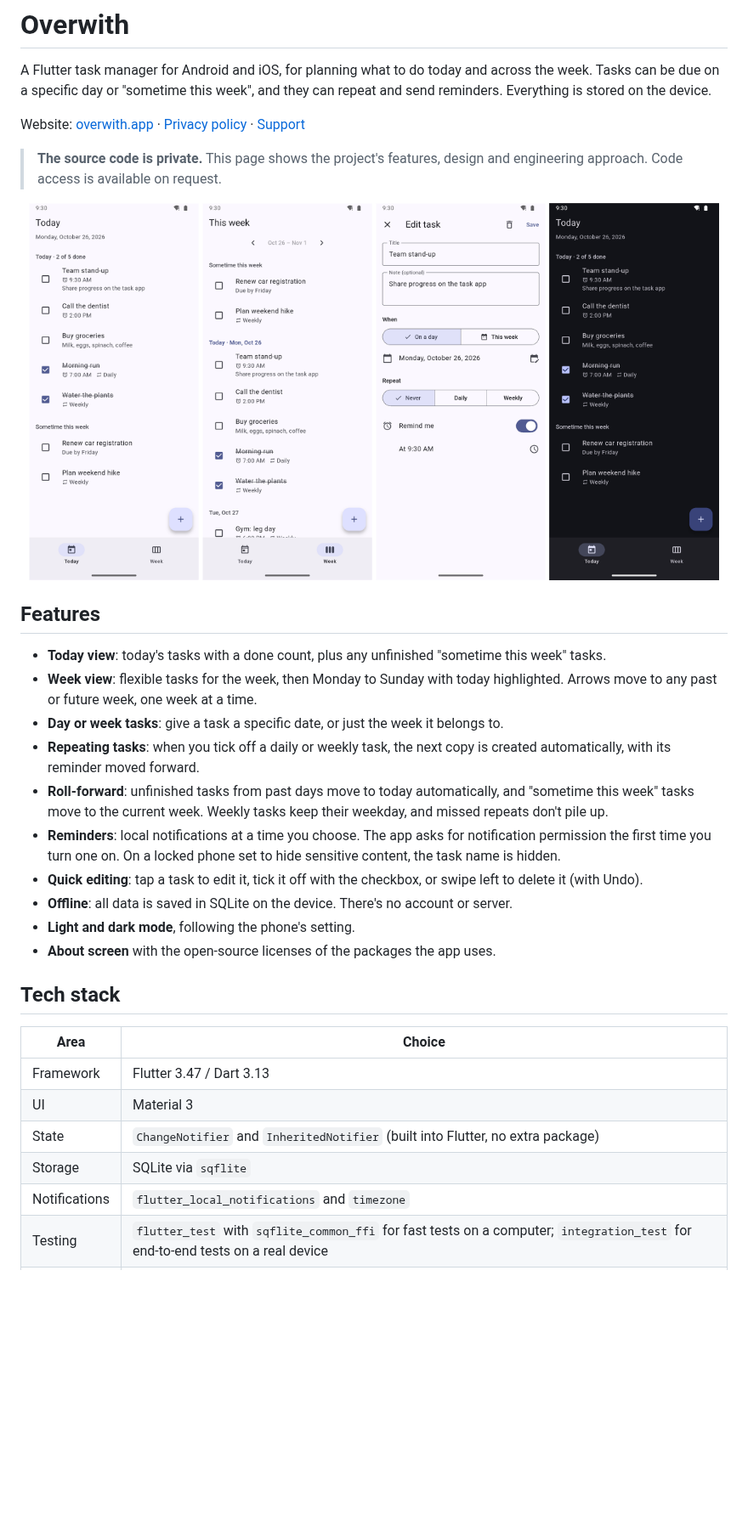
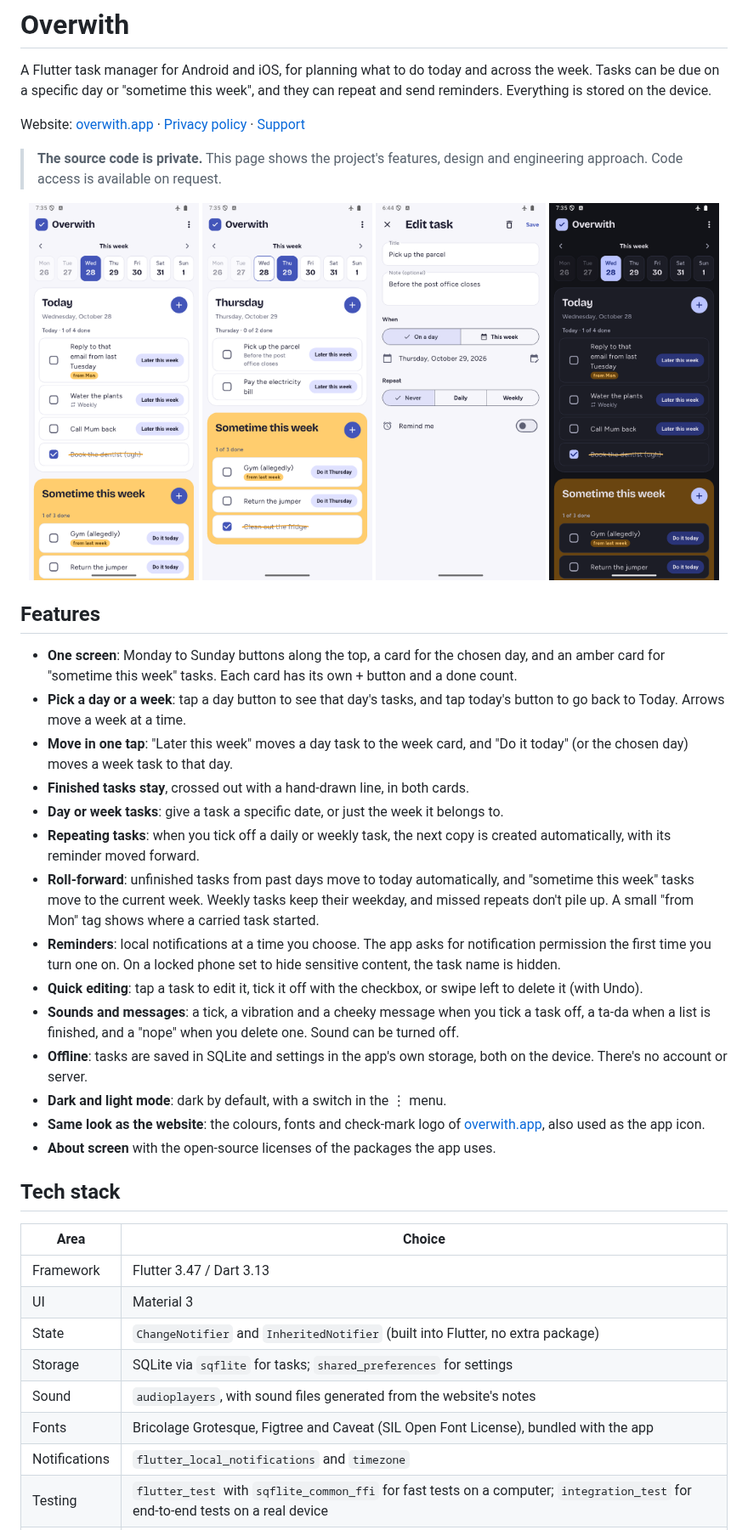
Before and after one commit to Bron222/Overwith-showcase, a Markdown page: README.md, the part around one of its changes. Shown at 85% size. GitHub-like rendering; pictures changed too: screenshots/day.png (added), screenshots/edit-task.png, screenshots/today-dark.png; blank space fills up the shorter version.

Commit message:
docs: show the redesigned app
New screenshots and an updated feature list, tech stack, design decisions and test count for the website look, one-screen layout, move buttons, sounds and from tags.

```diff
--- a/README.md
+++ b/README.md
@@ -8,22 +8,26 @@ Website: [overwith.app](https://overwith.app) · [Privacy policy](https://overwi
 
 <p align="center">
   <img src="screenshots/today.png" width="200" alt="Today screen">
-  <img src="screenshots/week.png" width="200" alt="Week screen">
+  <img src="screenshots/day.png" width="200" alt="Another day picked from the day buttons">
   <img src="screenshots/edit-task.png" width="200" alt="Edit task form">
   <img src="screenshots/today-dark.png" width="200" alt="Today screen in dark mode">
 </p>
 
 ## Features
 
-- **Today view**: today's tasks with a done count, plus any unfinished "sometime this week" tasks.
-- **Week view**: flexible tasks for the week, then Monday to Sunday with today highlighted. Arrows move to any past or future week, one week at a time.
+- **One screen**: Monday to Sunday buttons along the top, a card for the chosen day, and an amber card for "sometime this week" tasks. Each card has its own + button and a done count.
+- **Pick a day or a week**: tap a day button to see that day's tasks, and tap today's button to go back to Today. Arrows move a week at a time.
+- **Move in one tap**: "Later this week" moves a day task to the week card, and "Do it today" (or the chosen day) moves a week task to that day.
+- **Finished tasks stay**, crossed out with a hand-drawn line, in both cards.
 - **Day or week tasks**: give a task a specific date, or just the week it belongs to.
 - **Repeating tasks**: when you tick off a daily or weekly task, the next copy is created automatically, with its reminder moved forward.
-- **Roll-forward**: unfinished tasks from past days move to today automatically, and "sometime this week" tasks move to the current week. Weekly tasks keep their weekday, and missed repeats don't pile up.
+- **Roll-forward**: unfinished tasks from past days move to today automatically, and "sometime this week" tasks move to the current week. Weekly tasks keep their weekday, and missed repeats don't pile up. A small "from Mon" tag shows where a carried task started.
 - **Reminders**: local notifications at a time you choose. The app asks for notification permission the first time you turn one on. On a locked phone set to hide sensitive content, the task name is hidden.
 - **Quick editing**: tap a task to edit it, tick it off with the checkbox, or swipe left to delete it (with Undo).
-- **Offline**: all data is saved in SQLite on the device. There's no account or server.
-- **Light and dark mode**, following the phone's setting.
+- **Sounds and messages**: a tick, a vibration and a cheeky message when you tick a task off, a ta-da when a list is finished, and a "nope" when you delete one. Sound can be turned off.
+- **Offline**: tasks are saved in SQLite and settings in the app's own storage, both on the device. There's no account or server.
+- **Dark and light mode**: dark by default, with a switch in the ⋮ menu.
+- **Same look as the website**: the colours, fonts and check-mark logo of [overwith.app](https://overwith.app), also used as the app icon.
 - **About screen** with the open-source licenses of the packages the app uses.
 
 ## Tech stack
@@ -33,7 +37,9 @@ Website: [overwith.app](https://overwith.app) · [Privacy policy](https://overwi
 | Framework | Flutter 3.47 / Dart 3.13 |
 | UI | Material 3 |
 | State | `ChangeNotifier` and `InheritedNotifier` (built into Flutter, no extra package) |
-| Storage | SQLite via `sqflite` |
+| Storage | SQLite via `sqflite` for tasks; `shared_preferences` for settings |
+| Sound | `audioplayers`, with sound files generated from the website's notes |
+| Fonts | Bricolage Grotesque, Figtree and Caveat (SIL Open Font License), bundled with the app |
 | Notifications | `flutter_local_notifications` and `timezone` |
 | Testing | `flutter_test` with `sqflite_common_ffi` for fast tests on a computer; `integration_test` for end-to-end tests on a real device |
 | CI | GitHub Actions (`flutter analyze` and `flutter test` on every push and pull request) |
```
Also changed, not shown: other parts of README.md (+12 -9 lines).
